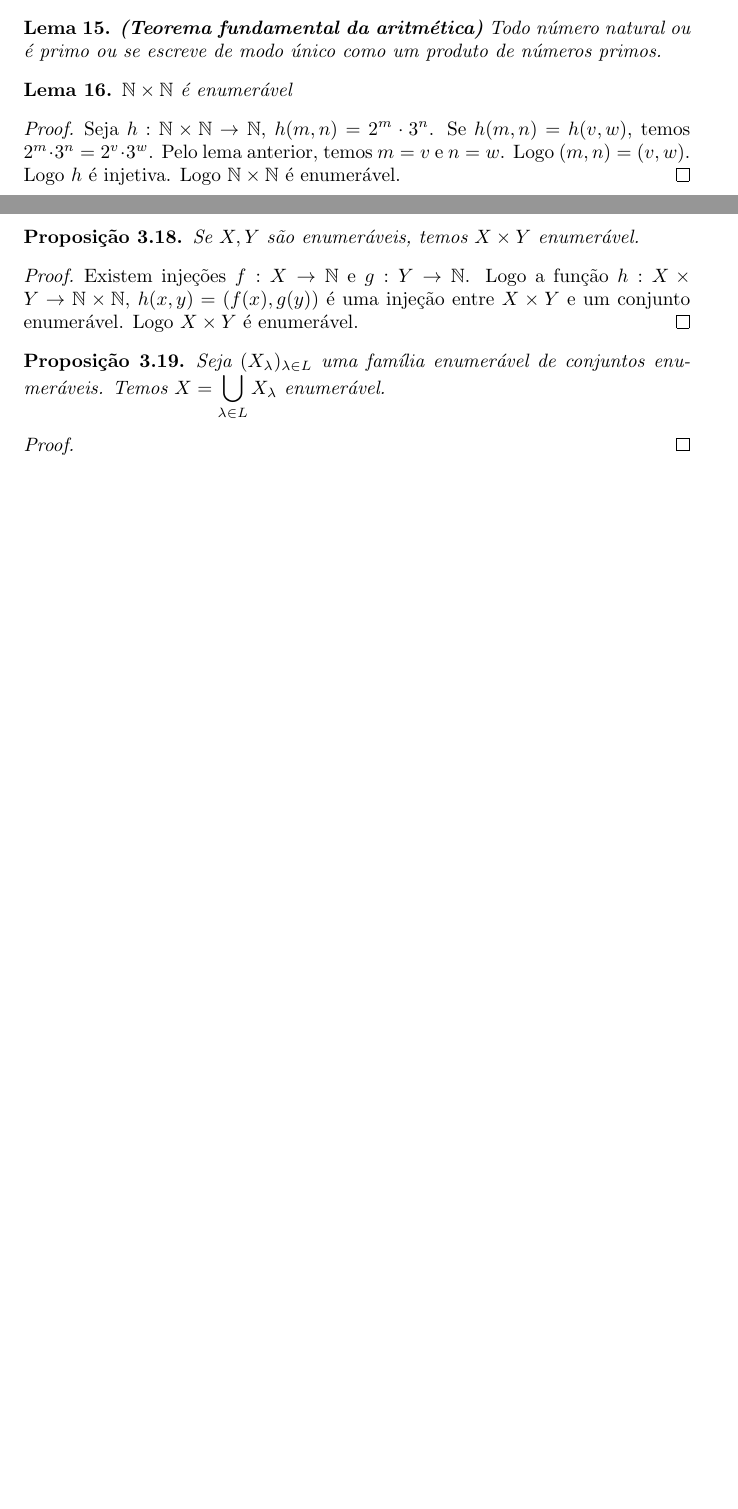
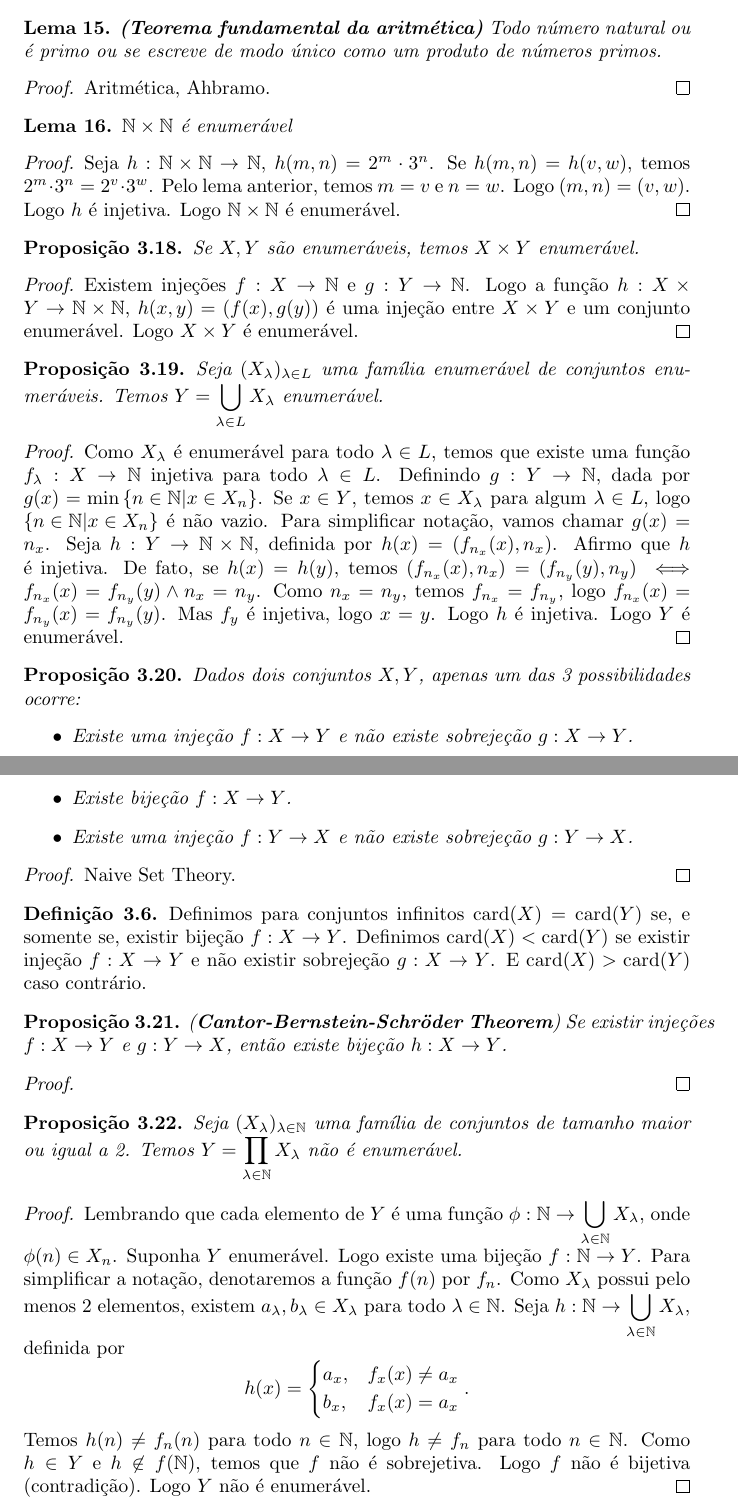
Before and after one commit to TalesAmaral/latex, a LaTeX document (analise.tex): two parts of pages 21 and 22 of 22 before the commit and two parts of pages 22 and 23 of 23 after it, joined at a grey line, cut so that both start at the same text, the shorter picture padded with empty space. Compiled offline with pdfLaTeX.

Commit message:
terminando cap 2

```diff
--- a/analise.tex
+++ b/analise.tex
@@ -16,6 +16,7 @@
 \theoremstyle{remark}
 \newtheorem{obs}{Observação}[section]
 \newtheorem{exemp}{Exemplo}[section]
+\DeclareMathOperator{\card}{card}
 
 \begin{document}
 \section{Teoria de conjuntos}
@@ -817,6 +831,9 @@
 \begin{lema}
 	\textbf{(Teorema fundamental da aritmética)} Todo número natural ou é primo ou se escreve de modo único como um produto de números primos.
 \end{lema}
+\begin{proof}
+	Aritmética, Ahbramo. %aprender
+\end{proof}
 \begin{lema}
 	$\mathbb{N} \times \mathbb{N}$ é enumerável
 \end{lema}
@@ -830,9 +847,38 @@
 	Existem injeções $f: X \to \mathbb{N}$ e $g: Y \to \mathbb{N}$. Logo a função $h : X \times Y \to \mathbb{N} \times \mathbb{N}$, $h(x,y) = (f(x), g(y))$ é uma injeção entre $X \times Y$ e um conjunto enumerável.  Logo $X\times Y$ é enumerável.
 \end{proof}
 \begin{prop}
-	Seja $(X_{\lambda})_{\lambda \in L}$ uma família enumerável de conjuntos enumeráveis. Temos $X = \displaystyle\bigcup_{\lambda \in L} X_{\lambda}$ enumerável.
+	Seja $(X_{\lambda})_{\lambda \in L}$ uma família enumerável de conjuntos enumeráveis. Temos $Y = \displaystyle\bigcup_{\lambda \in L} X_{\lambda}$ enumerável.
 \end{prop}
 \begin{proof}
+	Como $X_{\lambda}$ é enumerável para todo $\lambda\in L$, temos que existe uma função $f_\lambda : X \to \mathbb{N}$ injetiva para todo $\lambda\in L$. Definindo $g: Y \to \mathbb{N}$, dada por $g(x) = \min \left\{ n\in \mathbb{N} | x \in X_n \right\}$. Se $x\in Y$, temos $x\in X_\lambda$ para algum $\lambda \in L$, logo $\left\{n \in \mathbb{N} |  x\in X_{n}\right\}$ é não vazio. Para simplificar notação, vamos chamar $g(x) = n_x$.  Seja $h: Y \to \mathbb{N} \times \mathbb{N}$, definida por $h(x) = \left( f_{n_x}(x), n_x\right)$.  Afirmo que $h$ é injetiva. De fato, se $h(x) = h(y)$, temos $(f_{n_x}(x), n_x) = (f_{n_y}(y), n_y) \iff f_{n_x}(x) = f_{n_y}(y) \land n_x = n_y$. Como $n_x = n_y$, temos  $f_{n_x} = f_{n_y}$, logo $f_{n_x}(x) = f_{n_y}(x) = f_{n_y}(y)$. Mas $f_y$ é injetiva, logo $x = y$. Logo $h$ é injetiva. Logo $Y$ é enumerável.
+\end{proof}
+\begin{prop}
+	Dados dois conjuntos $X,Y$, apenas um das 3 possibilidades ocorre:
+	\begin{itemize}
+		\item Existe uma injeção $f: X \to Y$ e não existe sobrejeção $g: X \to Y$.
+		\item Existe bijeção $f: X\to Y$.
+		\item Existe uma injeção $f: Y \to X$ e não existe sobrejeção $g: Y \to X$.
+	\end{itemize}
+\end{prop}
+\begin{proof}
+	Naive Set Theory. %aprender
+\end{proof}
+\begin{definicao}
+	Definimos para conjuntos infinitos $\card(X) = \card(Y)$ se, e somente se, existir bijeção $f: X\to Y$. Definimos $\card(X) < \card(Y)$ se existir injeção $f: X \to Y$ e não existir sobrejeção $g:X \to Y$. E $\card(X) > \card(Y)$ caso contrário.
+\end{definicao}
+\begin{prop}
+	(\textbf{Cantor-Bernstein-Schröder Theorem}) Se existir injeções $f:X\to Y$ e $g: Y \to X$, então existe bijeção $h:X\to Y$.
+\end{prop}
+\begin{proof}
+	%aprender
+\end{proof}
+\begin{prop}
+	Seja $(X_{\lambda})_{\lambda \in \mathbb{N}}$ uma família de conjuntos de tamanho maior ou igual a 2. Temos $Y = \displaystyle\prod_{\lambda \in \mathbb{N}} X_{\lambda}$ não é enumerável.
+\end{prop}
+\begin{proof}
+	Lembrando que cada elemento de $Y$ é uma função $\phi: \mathbb{N} \to\displaystyle\bigcup_{\lambda \in \mathbb{N}} X_{\lambda}$, onde $\phi(n) \in X_n$. Suponha $Y$ enumerável. Logo existe uma bijeção $f: \mathbb{N} \to Y$. Para simplificar a notação, denotaremos a função $f(n)$ por $f_n$.  Como $X_{\lambda}$ possui pelo menos 2 elementos, existem $a_\lambda, b_\lambda \in X_{\lambda}$ para todo $\lambda\in \mathbb{N}$. Seja $h: \mathbb{N} \to \displaystyle\bigcup_{\lambda \in \mathbb{N}} X_{\lambda}$, definida por $$h(x) = \begin{cases} a_x , & f_x(x) \neq a_x\\ b_x, & f_x(x) = a_x \end{cases}.$$
+		Temos $h(n) \neq f_n(n)$ para todo $n\in \mathbb{N}$, logo $h \neq f_n$ para todo $n\in \mathbb{N}$. Como $h\in Y$ e $h \not \in f(\mathbb{N})$, temos que $f$ não é sobrejetiva. Logo $f$ não é bijetiva (contradição). Logo $Y$ não é enumerável.
+		%falta mostrar que não existe uma injeção f: Y -> N$
+\end{proof}
 
-\end{proof}
 \end{document}
```
Also changed, not shown: analise.pdf, analise.tex (13 more changed lines), 2 other files.
